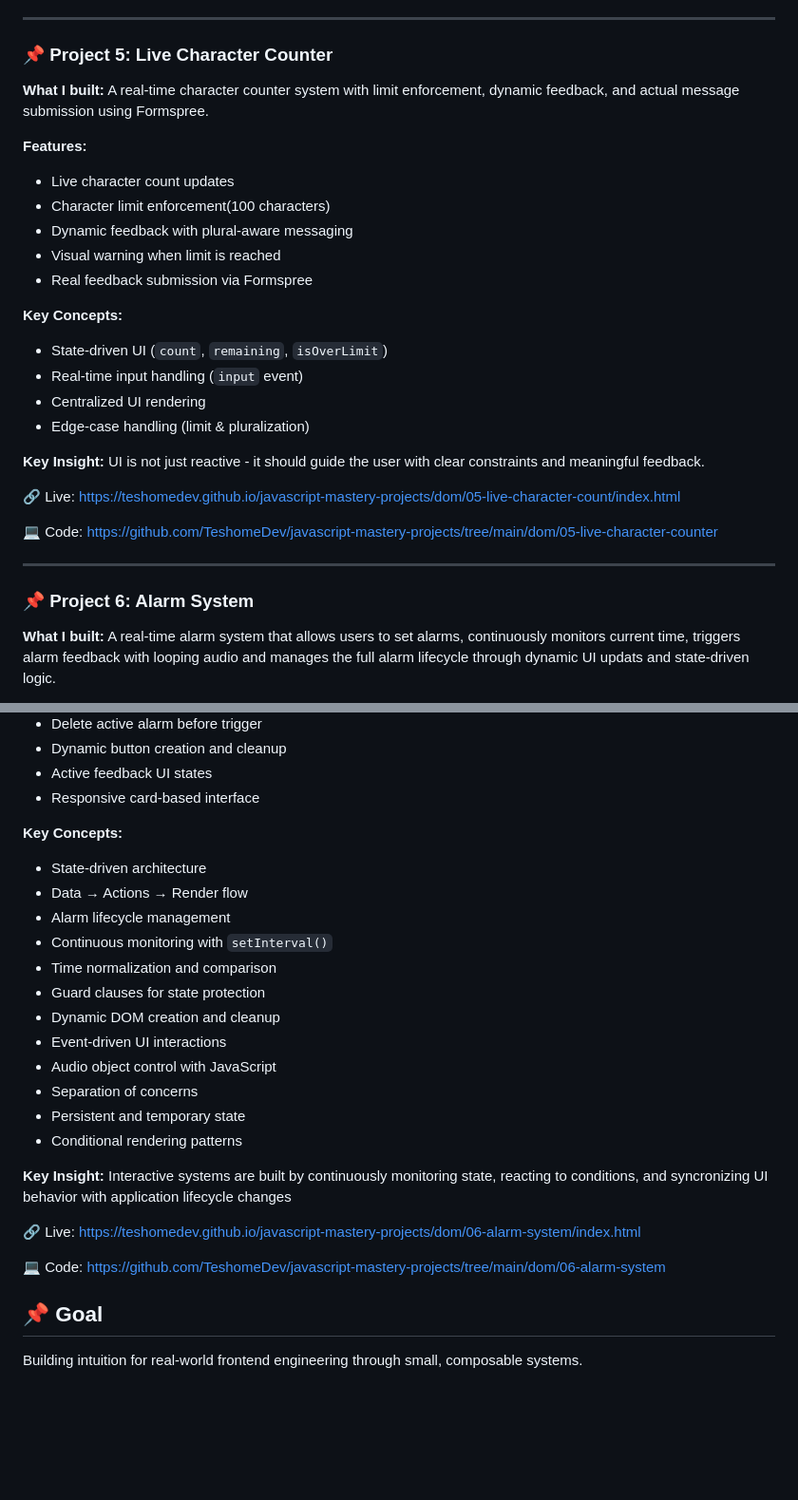
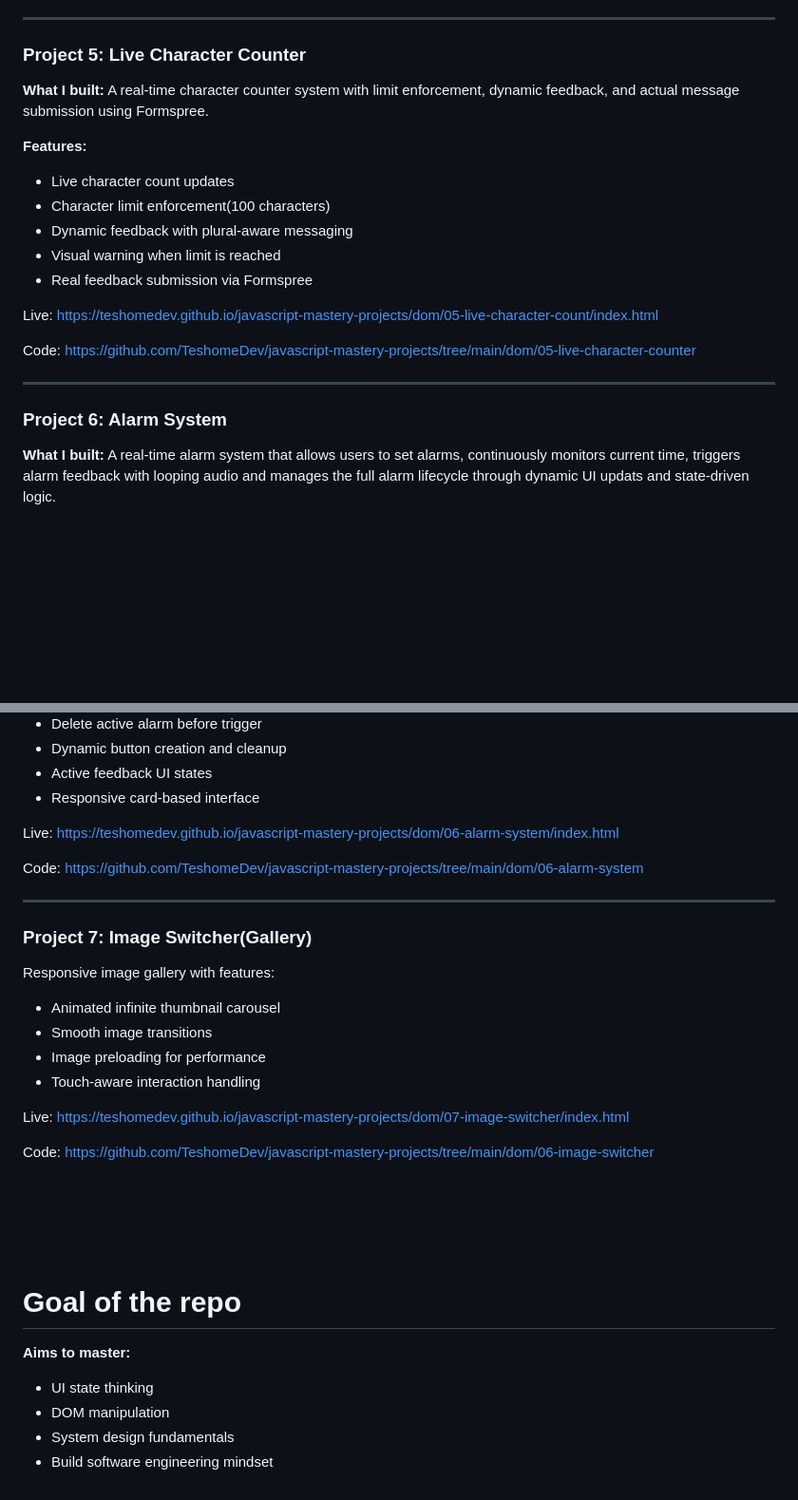
Before and after one commit to TeshomeDev/javascript-mastery-projects, a Markdown page: README.md, 2 parts joined by grey strips. Shown at 95% size. GitHub-like rendering; blank space fills up the shorter version.

```diff
--- a/README.md
+++ b/README.md
@@ -109,7 +99,7 @@ https://github.com/TeshomeDev/javascript-mastery-projects/tree/main/dom/04-toggl
 
 ---
 
-### 📌 Project 5: Live Character Counter
+### Project 5: Live Character Counter
 
 **What I built:**
 A real-time character counter system with limit enforcement, dynamic feedback, and actual message submission using Formspree.
@@ -121,22 +111,14 @@ A real-time character counter system with limit enforcement, dynamic feedback, a
 - Visual warning when limit is reached
 - Real feedback submission via Formspree
 
-**Key Concepts:**
-- State-driven UI (`count`, `remaining`, `isOverLimit`)
-- Real-time input handling (`input` event)
-- Centralized UI rendering
-- Edge-case handling (limit & pluralization)
 
-**Key Insight:**
-UI is not just reactive - it should guide the user with clear constraints and meaningful feedback.
+Live: https://teshomedev.github.io/javascript-mastery-projects/dom/05-live-character-count/index.html
 
-🔗 Live: https://teshomedev.github.io/javascript-mastery-projects/dom/05-live-character-count/index.html
-
-💻 Code: https://github.com/TeshomeDev/javascript-mastery-projects/tree/main/dom/05-live-character-counter
+Code: https://github.com/TeshomeDev/javascript-mastery-projects/tree/main/dom/05-live-character-counter
 
 ---
 
-### 📌 Project 6: Alarm System
+### Project 6: Alarm System
 
 **What I built:**
 A real-time alarm system that allows users to set alarms, continuously monitors current time, triggers alarm feedback with looping audio and manages the full alarm lifecycle through dynamic UI updats and state-driven logic.
@@ -152,27 +134,34 @@ A real-time alarm system that allows users to set alarms, continuously monitors
 - Active feedback UI states
 - Responsive card-based interface
 
-**Key Concepts:**
-- State-driven architecture
-- Data → Actions → Render flow
-- Alarm lifecycle management
-- Continuous monitoring with `setInterval()`
-- Time normalization and comparison
-- Guard clauses for state protection
-- Dynamic DOM creation and cleanup
-- Event-driven UI interactions
-- Audio object control with JavaScript
-- Separation of concerns
-- Persistent and temporary state
-- Conditional rendering patterns
 
-**Key Insight:**
-Interactive systems are built by continuously monitoring state, reacting to conditions, and syncronizing UI behavior with application lifecycle changes
+Live: https://teshomedev.github.io/javascript-mastery-projects/dom/06-alarm-system/index.html
 
-🔗 Live: https://teshomedev.github.io/javascript-mastery-projects/dom/06-alarm-system/index.html
+Code: https://github.com/TeshomeDev/javascript-mastery-projects/tree/main/dom/06-alarm-system
 
-💻 Code: https://github.com/TeshomeDev/javascript-mastery-projects/tree/main/dom/06-alarm-system
 
-## 📌 Goal
+---
 
-Building  intuition for real-world frontend engineering through small, composable systems.
+### Project 7: Image Switcher(Gallery)
+
+Responsive image gallery with features:
+- Animated infinite thumbnail carousel
+- Smooth image transitions
+- Image preloading for performance
+- Touch-aware interaction handling
+
+
+Live: https://teshomedev.github.io/javascript-mastery-projects/dom/07-image-switcher/index.html
+
+Code: https://github.com/TeshomeDev/javascript-mastery-projects/tree/main/dom/06-image-switcher
+
+
+<br><br><br><br>
+
+# Goal of the repo
+
+**Aims to master:**
+- UI state thinking
+- DOM manipulation
+- System design fundamentals
+- Build software engineering mindset
```
Also changed, not shown: other parts of README.md (+17 -27 lines).
